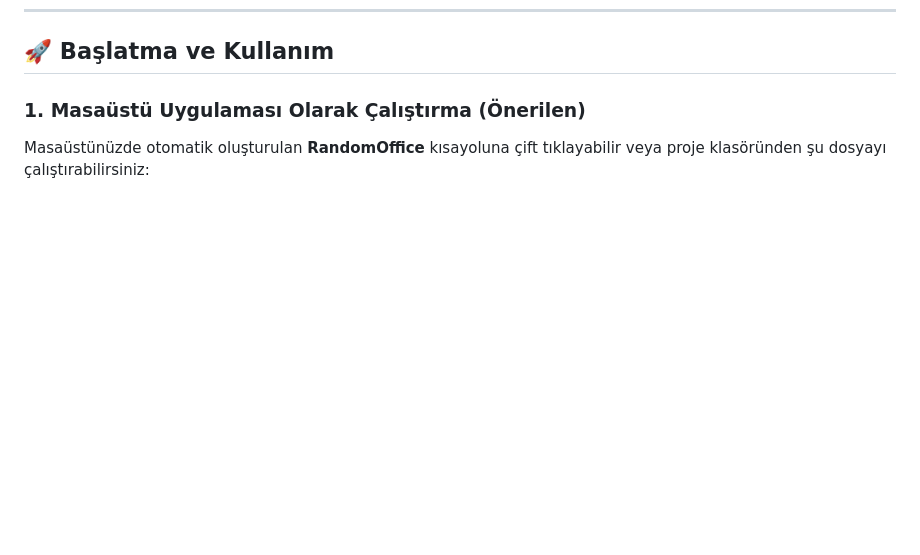
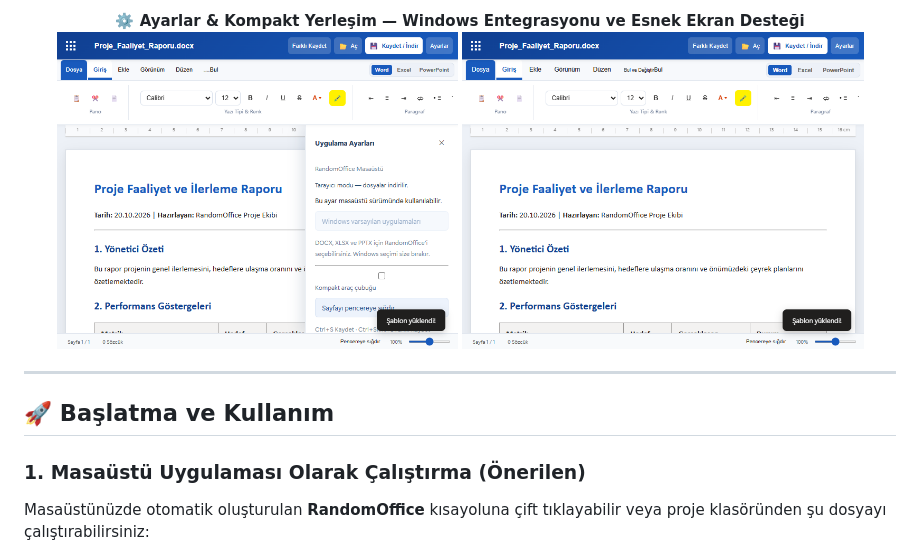
Before and after one commit to memikkizik/randomoffice, a Markdown page: README.md, the part around the change printed below. Rendered like a GitHub page; pictures changed too: assets/screenshots/compact-layout.png (added), assets/screenshots/settings-panel.png (added); blank space fills up the shorter version.

Commit message:
docs: enrich README with visual screenshots showcase and interface gallery

```diff
--- a/README.md
+++ b/README.md
@@ -62,3 +79,11 @@ Günümüzde Microsoft Office belgelerini (`.docx`, `.xlsx`, `.pptx`) açıp üz
+<p align="center">
+  <b>⚙️ Ayarlar & Kompakt Yerleşim — Windows Entegrasyonu ve Esnek Ekran Desteği</b><br>
+  <img src="assets/screenshots/settings-panel.png" width="46%" alt="Ayarlar Paneli" />
+  <img src="assets/screenshots/compact-layout.png" width="46%" alt="Kompakt Arayüz" />
+</p>
+
+---
+
 ## 🚀 Başlatma ve Kullanım
 
 ### 1. Masaüstü Uygulaması Olarak Çalıştırma (Önerilen)
```
Also changed, not shown: other parts of README.md (+17 -0 lines), assets/screenshots/excel-sheet.png (added), assets/screenshots/powerpoint-slides.png (added), assets/screenshots/word-editor.png (added).
